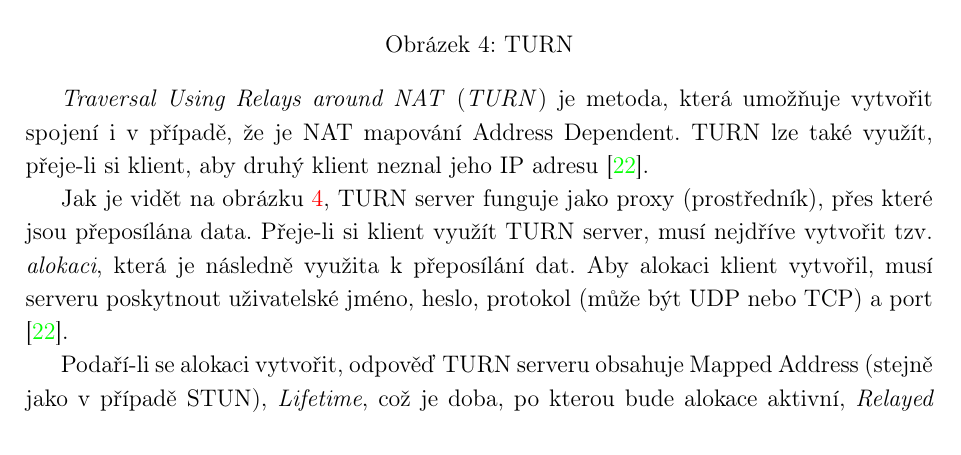
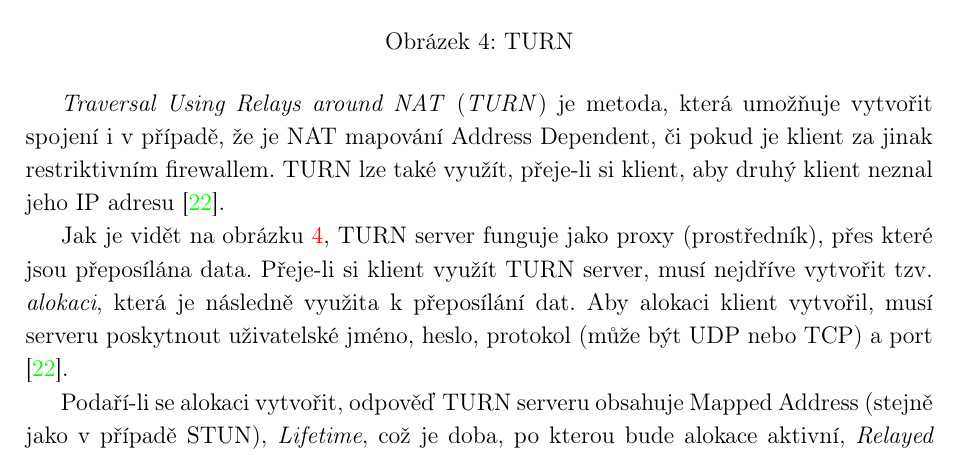
Before and after one commit to SimonBrandner/MatrixRTC-thesis, a LaTeX document (matrixRTC.tex, which reads sections/webrtc.tex): part of page 13 of 42, cut so that both start at the same text. Compiled offline with pdfLaTeX.

Commit message:
Mention restrictive firewall
Signed-off-by: Šimon Brandner <simon.bra.ag@gmail.com>

```diff
--- a/sections/webrtc.tex
+++ b/sections/webrtc.tex
@@ -359,8 +359,9 @@ mapování, takže klient předem ví, jestli ho bude možné kontaktovat
 \end{figure}
 
 \textit{Traversal Using Relays around NAT} (\textit{TURN}) je metoda, která
-umožňuje vytvořit spojení i v případě, že je NAT mapování Address Dependent.
-TURN lze také využít, přeje-li si klient, aby druhý klient neznal jeho IP adresu
+umožňuje vytvořit spojení i v případě, že je NAT mapování Address Dependent, či
+pokud je klient za jinak restriktivním firewallem. TURN lze také využít,
+přeje-li si klient, aby druhý klient neznal jeho IP adresu
 \cite{WebRTCForTheCurious}.
 
 Jak je vidět na obrázku \ref{turn}, TURN server funguje jako proxy (prostředník),
```
